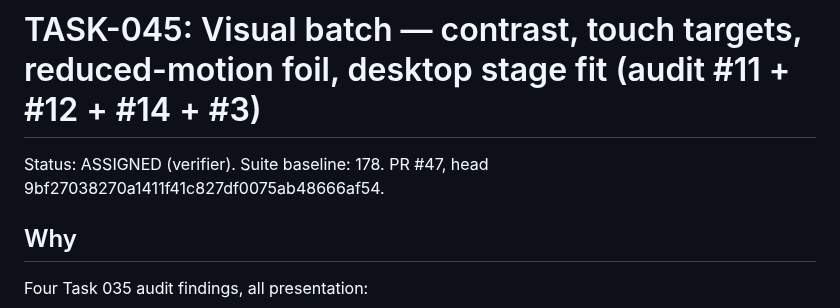
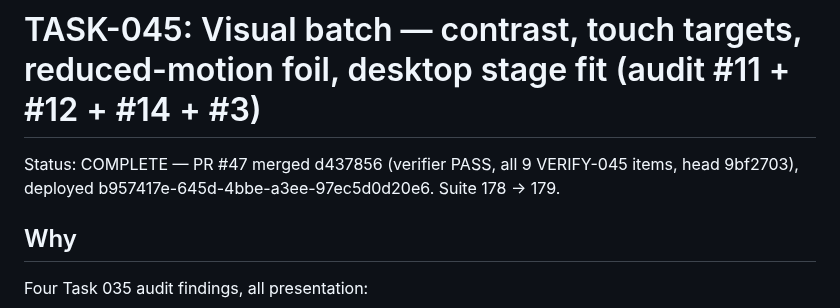
Before and after one commit to Here2Huynh/13-tien-len, a Markdown page: tasks/TASK-045.md, the part around the change. Drawn GitHub-style.

```diff
--- a/tasks/TASK-045.md
+++ b/tasks/TASK-045.md
@@ -1,6 +1,8 @@
 # TASK-045: Visual batch — contrast, touch targets, reduced-motion foil, desktop stage fit (audit #11 + #12 + #14 + #3)
 
-Status: ASSIGNED (verifier). Suite baseline: 178. PR #47, head 9bf27038270a1411f41c827df0075ab48666af54.
+Status: COMPLETE — PR #47 merged d437856 (verifier PASS, all 9
+VERIFY-045 items, head 9bf2703), deployed b957417e-645d-4bbe-a3ee-97ec5d0d20e6.
+Suite 178 -> 179.
 
 ## Why
 
```
Also changed, not shown: README.md (+1 -0 lines).
